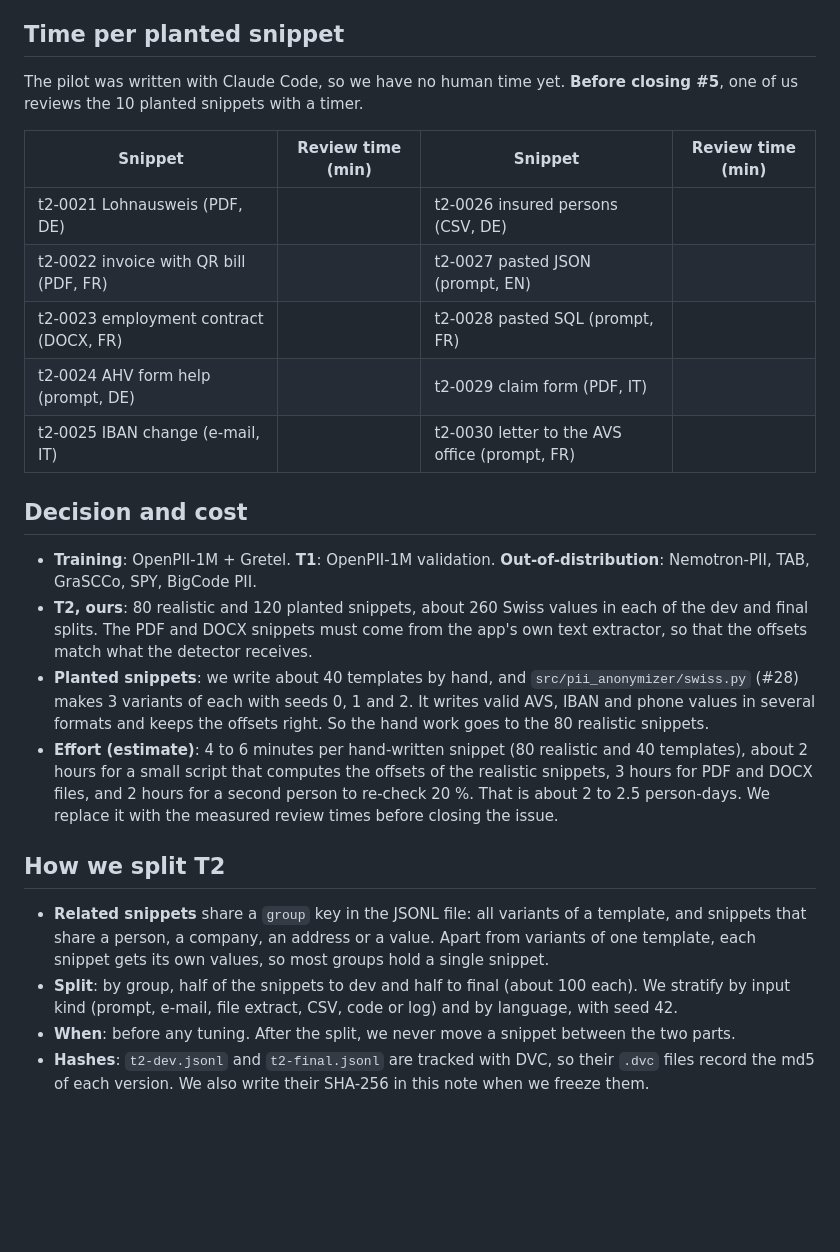
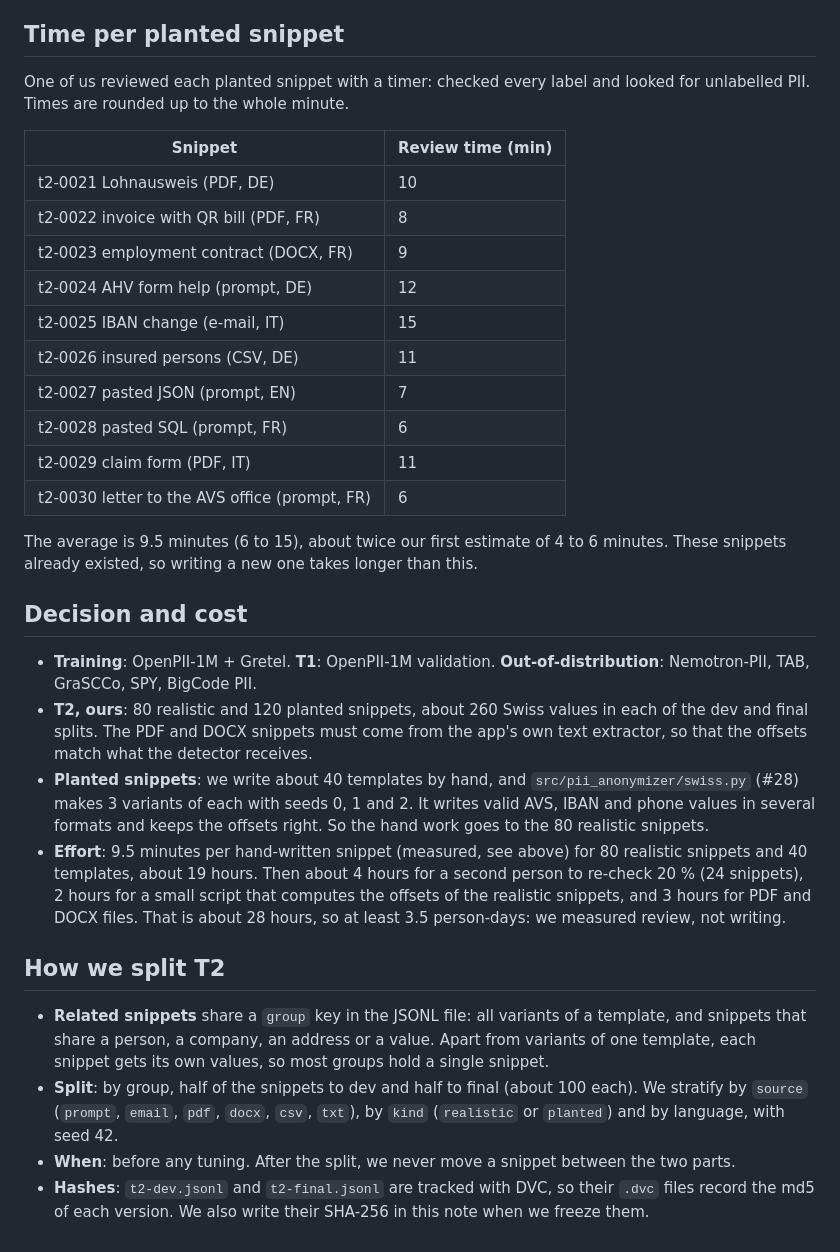
Before and after one commit to NoeBerdoz/tsm-machledata-anonymizer, a Markdown page: docs/test-set-decision.md, the part around the change. Rendered like a GitHub page; blank space fills up the shorter version.

Commit message:
fix: add time per planted snippet

```diff
--- a/docs/test-set-decision.md
+++ b/docs/test-set-decision.md
@@ -32,26 +32,33 @@ Swiss values are rare even in realistic texts: none of our 20 realistic snippets
 
 ## Time per planted snippet
 
-The pilot was written with Claude Code, so we have no human time yet. **Before closing #5**, one of us reviews the 10 planted snippets with a timer.
+One of us reviewed each planted snippet with a timer: checked every label and looked for unlabelled PII. Times are rounded up to the whole minute.
 
-| Snippet | Review time (min) | Snippet | Review time (min) |
-|---|---|---|---|
-| t2-0021 Lohnausweis (PDF, DE) | | t2-0026 insured persons (CSV, DE) | |
-| t2-0022 invoice with QR bill (PDF, FR) | | t2-0027 pasted JSON (prompt, EN) | |
-| t2-0023 employment contract (DOCX, FR) | | t2-0028 pasted SQL (prompt, FR) | |
-| t2-0024 AHV form help (prompt, DE) | | t2-0029 claim form (PDF, IT) | |
-| t2-0025 IBAN change (e-mail, IT) | | t2-0030 letter to the AVS office (prompt, FR) | |
+| Snippet | Review time (min) |
+|---|---|
+| t2-0021 Lohnausweis (PDF, DE) | 10 |
+| t2-0022 invoice with QR bill (PDF, FR) | 8 |
+| t2-0023 employment contract (DOCX, FR) | 9 |
+| t2-0024 AHV form help (prompt, DE) | 12 |
+| t2-0025 IBAN change (e-mail, IT) | 15 |
+| t2-0026 insured persons (CSV, DE) | 11 |
+| t2-0027 pasted JSON (prompt, EN) | 7 |
+| t2-0028 pasted SQL (prompt, FR) | 6 |
+| t2-0029 claim form (PDF, IT) | 11 |
+| t2-0030 letter to the AVS office (prompt, FR) | 6 |
+
+The average is 9.5 minutes (6 to 15), about twice our first estimate of 4 to 6 minutes. These snippets already existed, so writing a new one takes longer than this.
 
 ## Decision and cost
 
 - **Training**: OpenPII-1M + Gretel. **T1**: OpenPII-1M validation. **Out-of-distribution**: Nemotron-PII, TAB, GraSCCo, SPY, BigCode PII.
 - **T2, ours**: 80 realistic and 120 planted snippets, about 260 Swiss values in each of the dev and final splits. The PDF and DOCX snippets must come from the app's own text extractor, so that the offsets match what the detector receives.
 - **Planted snippets**: we write about 40 templates by hand, and `src/pii_anonymizer/swiss.py` (#28) makes 3 variants of each with seeds 0, 1 and 2. It writes valid AVS, IBAN and phone values in several formats and keeps the offsets right. So the hand work goes to the 80 realistic snippets.
-- **Effort (estimate)**: 4 to 6 minutes per hand-written snippet (80 realistic and 40 templates), about 2 hours for a small script that computes the offsets of the realistic snippets, 3 hours for PDF and DOCX files, and 2 hours for a second person to re-check 20 %. That is about 2 to 2.5 person-days. We replace it with the measured review times before closing the issue.
+- **Effort**: 9.5 minutes per hand-written snippet (measured, see above) for 80 realistic snippets and 40 templates, about 19 hours. Then about 4 hours for a second person to re-check 20 % (24 snippets), 2 hours for a small script that computes the offsets of the realistic snippets, and 3 hours for PDF and DOCX files. That is about 28 hours, so at least 3.5 person-days: we measured review, not writing.
 
 ## How we split T2
 
 - **Related snippets** share a `group` key in the JSONL file: all variants of a template, and snippets that share a person, a company, an address or a value. Apart from variants of one template, each snippet gets its own values, so most groups hold a single snippet.
-- **Split**: by group, half of the snippets to dev and half to final (about 100 each). We stratify by input kind (prompt, e-mail, file extract, CSV, code or log) and by language, with seed 42.
+- **Split**: by group, half of the snippets to dev and half to final (about 100 each). We stratify by `source` (`prompt`, `email`, `pdf`, `docx`, `csv`, `txt`), by `kind` (`realistic` or `planted`) and by language, with seed 42.
 - **When**: before any tuning. After the split, we never move a snippet between the two parts.
 - **Hashes**: `t2-dev.jsonl` and `t2-final.jsonl` are tracked with DVC, so their `.dvc` files record the md5 of each version. We also write their SHA-256 in this note when we freeze them.
```
